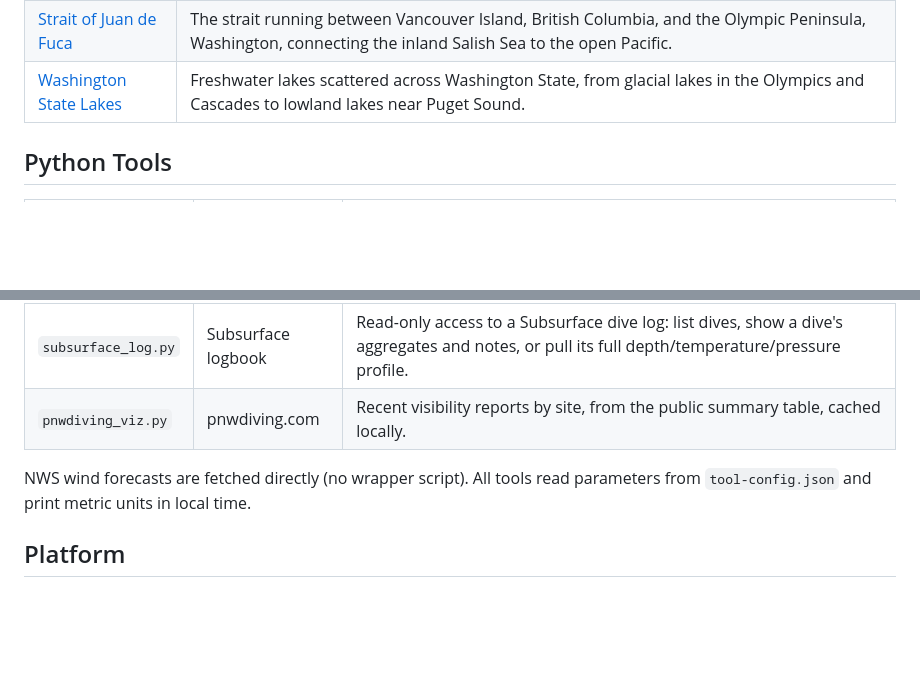
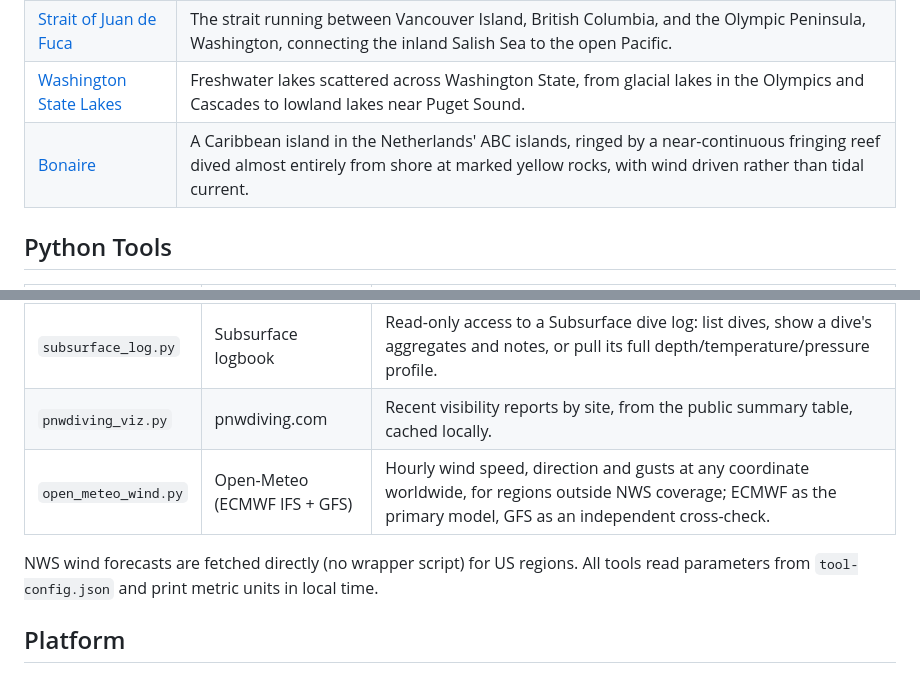
Before and after one commit to keymaker-byte/scuba-ai, a Markdown page: README.md, 2 parts joined by grey strips. GitHub-like rendering; blank space fills up the shorter version.

```diff
--- a/README.md
+++ b/README.md
@@ -29,6 +29,7 @@ This is a planning aid, not a dive plan by itself and not a substitute for train
 | [Puget Sound](regions/puget-sound/puget-sound.md) | An estuary in western Washington, reaching the Pacific through the Strait of Juan de Fuca. Made up of four basins, the Main Basin, Whidbey Basin, Hood Canal and South Sound, separated by submarine sills. |
 | [Strait of Juan de Fuca](regions/strait-of-juan-de-fuca/strait-of-juan-de-fuca.md) | The strait running between Vancouver Island, British Columbia, and the Olympic Peninsula, Washington, connecting the inland Salish Sea to the open Pacific. |
 | [Washington State Lakes](regions/washington-state-lakes/washington-state-lakes.md) | Freshwater lakes scattered across Washington State, from glacial lakes in the Olympics and Cascades to lowland lakes near Puget Sound. |
+| [Bonaire](regions/bonaire/bonaire.md) | A Caribbean island in the Netherlands' ABC islands, ringed by a near-continuous fringing reef dived almost entirely from shore at marked yellow rocks, with wind driven rather than tidal current. |
 
 ## Python Tools
 
@@ -40,8 +41,9 @@ This is a planning aid, not a dive plan by itself and not a substitute for train
 | `ncei_depth.py` | NCEI coastal DEM | Seabed depth at a coordinate, with conversion to depth below MLLW via NOAA VDatum. |
 | `subsurface_log.py` | Subsurface logbook | Read-only access to a Subsurface dive log: list dives, show a dive's aggregates and notes, or pull its full depth/temperature/pressure profile. |
 | `pnwdiving_viz.py` | pnwdiving.com | Recent visibility reports by site, from the public summary table, cached locally. |
+| `open_meteo_wind.py` | Open-Meteo (ECMWF IFS + GFS) | Hourly wind speed, direction and gusts at any coordinate worldwide, for regions outside NWS coverage; ECMWF as the primary model, GFS as an independent cross-check. |
 
-NWS wind forecasts are fetched directly (no wrapper script). All tools read parameters from `tool-config.json` and print metric units in local time.
+NWS wind forecasts are fetched directly (no wrapper script) for US regions. All tools read parameters from `tool-config.json` and print metric units in local time.
 
 ## Platform
 
```
Also changed, not shown: regions/bonaire/bonaire.md (added, +66 -0 lines).
